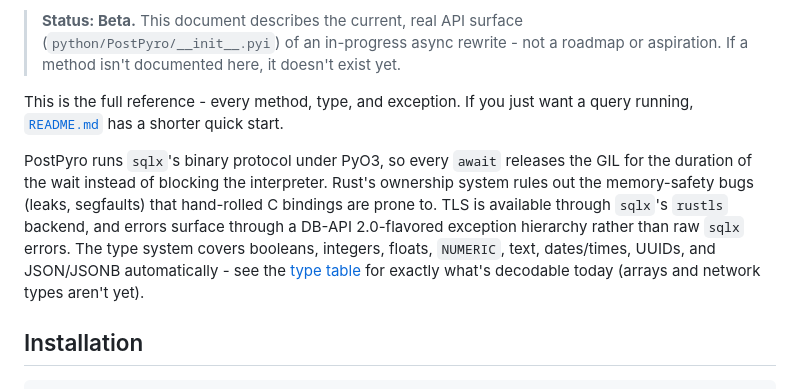
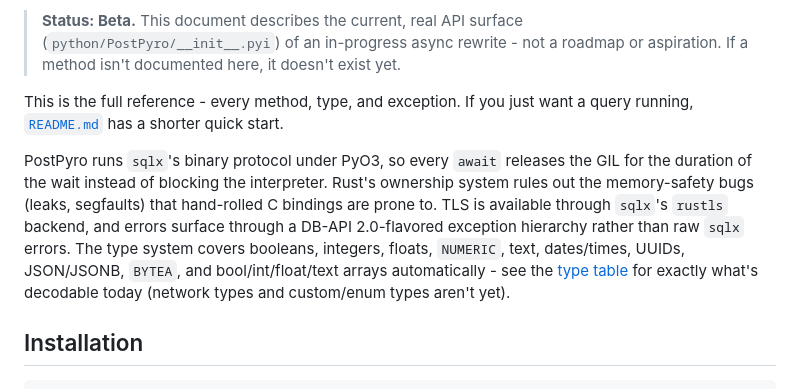
Before and after one commit to magi8101/PostPyro, a Markdown page: PostPyro_documentation.md, the part around the change. GitHub-like rendering.

```diff
--- a/PostPyro_documentation.md
+++ b/PostPyro_documentation.md
@@ -8,7 +8,7 @@ PostPyro is an async PostgreSQL driver for Python built with PyO3/`pyo3-asyncio`
 
 This is the full reference - every method, type, and exception. If you just want a query running, [`README.md`](README.md) has a shorter quick start.
 
-PostPyro runs `sqlx`'s binary protocol under PyO3, so every `await` releases the GIL for the duration of the wait instead of blocking the interpreter. Rust's ownership system rules out the memory-safety bugs (leaks, segfaults) that hand-rolled C bindings are prone to. TLS is available through `sqlx`'s `rustls` backend, and errors surface through a DB-API 2.0-flavored exception hierarchy rather than raw `sqlx` errors. The type system covers booleans, integers, floats, `NUMERIC`, text, dates/times, UUIDs, and JSON/JSONB automatically - see the [type table](#supported-type-conversions) for exactly what's decodable today (arrays and network types aren't yet).
+PostPyro runs `sqlx`'s binary protocol under PyO3, so every `await` releases the GIL for the duration of the wait instead of blocking the interpreter. Rust's ownership system rules out the memory-safety bugs (leaks, segfaults) that hand-rolled C bindings are prone to. TLS is available through `sqlx`'s `rustls` backend, and errors surface through a DB-API 2.0-flavored exception hierarchy rather than raw `sqlx` errors. The type system covers booleans, integers, floats, `NUMERIC`, text, dates/times, UUIDs, JSON/JSONB, `BYTEA`, and bool/int/float/text arrays automatically - see the [type table](#supported-type-conversions) for exactly what's decodable today (network types and custom/enum types aren't yet).
 
 ## Installation
 
```
Also changed, not shown: README.md (+3 -1 lines).
